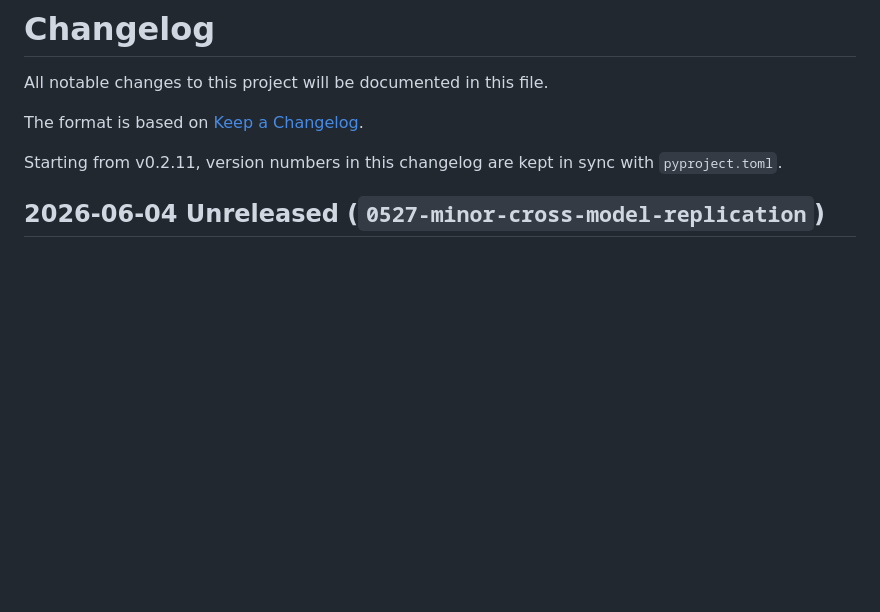
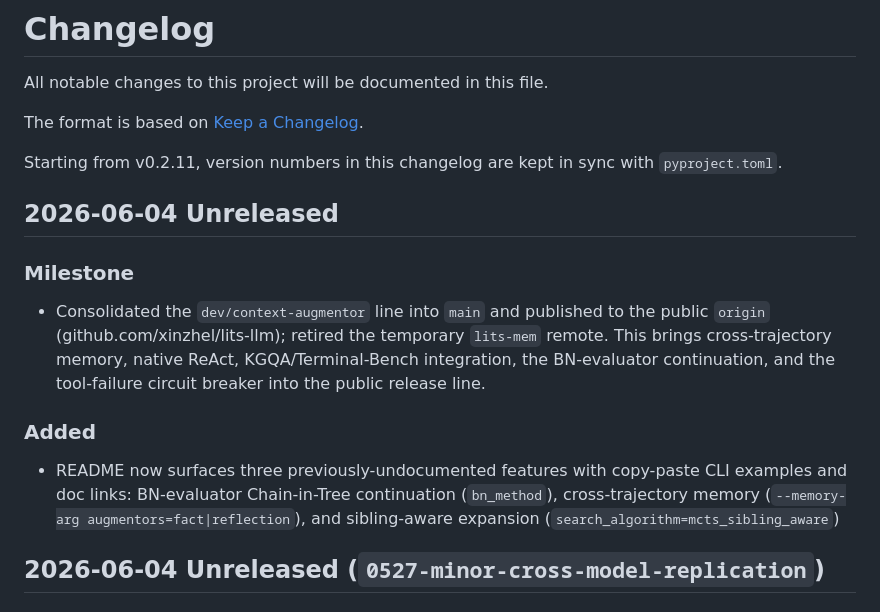
Before and after one commit to xinzhel/lits-llm, a Markdown page: CHANGELOG.md, the part around the change. GitHub-like rendering; blank space fills up the shorter version.

```diff
--- a/CHANGELOG.md
+++ b/CHANGELOG.md
@@ -5,6 +5,15 @@ All notable changes to this project will be documented in this file.
 The format is based on [Keep a Changelog](https://keepachangelog.com/en/1.0.0/).
 
 Starting from v0.2.11, version numbers in this changelog are kept in sync with `pyproject.toml`.
+
+
+## 2026-06-04 Unreleased
+
+### Milestone
+- Consolidated the `dev/context-augmentor` line into `main` and published to the public `origin` (github.com/xinzhel/lits-llm); retired the temporary `lits-mem` remote. This brings cross-trajectory memory, native ReAct, KGQA/Terminal-Bench integration, the BN-evaluator continuation, and the tool-failure circuit breaker into the public release line.
+
+### Added
+- README now surfaces three previously-undocumented features with copy-paste CLI examples and doc links: BN-evaluator Chain-in-Tree continuation (`bn_method`), cross-trajectory memory (`--memory-arg augmentors=fact|reflection`), and sibling-aware expansion (`search_algorithm=mcts_sibling_aware`)
 
 
 ## 2026-06-04 Unreleased (`0527-minor-cross-model-replication`)
```
Also changed, not shown: README.md (+78 -1 lines).
